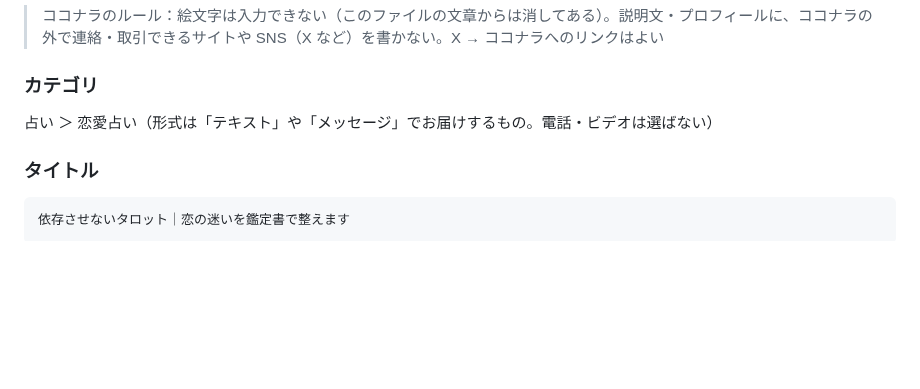
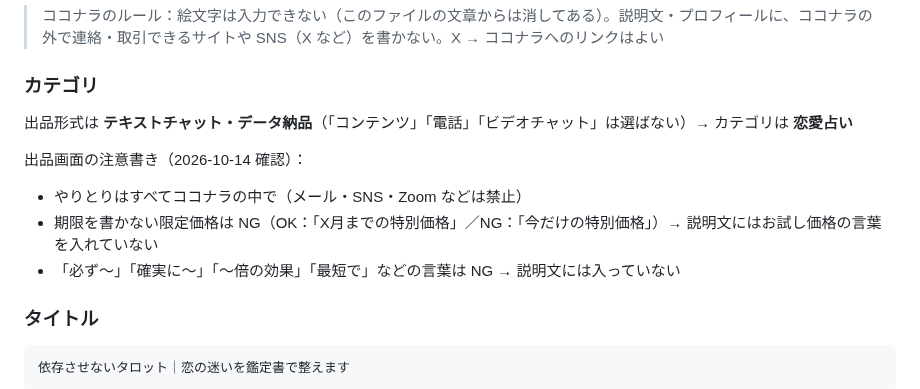
Before and after one commit to chi330-lab/love-animal-shindan, a Markdown page: kurin/coconala-listing.md, the part around the change. Rendered like a GitHub page; blank space fills up the shorter version.

Commit message:
Record Coconala category rules; state trial-price condition in X post
Co-Authored-By: Claude Opus 5.5 <noreply@anthropic.com>
Claude-Session: https://claude.ai/code/session_01LHZpZhVnSr9ThKgmUe1HjH

````diff
--- a/kurin/coconala-listing.md
+++ b/kurin/coconala-listing.md
@@ -35,7 +35,12 @@
 > ココナラのルール：絵文字は入力できない（このファイルの文章からは消してある）。説明文・プロフィールに、ココナラの外で連絡・取引できるサイトや SNS（X など）を書かない。X → ココナラへのリンクはよい
 
 ### カテゴリ
-占い ＞ 恋愛占い（形式は「テキスト」や「メッセージ」でお届けするもの。電話・ビデオは選ばない）
+出品形式は **テキストチャット・データ納品**（「コンテンツ」「電話」「ビデオチャット」は選ばない）→ カテゴリは **恋愛占い**
+
+出品画面の注意書き（2026-10-14 確認）：
+- やりとりはすべてココナラの中で（メール・SNS・Zoom などは禁止）
+- 期限を書かない限定価格は NG（OK：「X月までの特別価格」／NG：「今だけの特別価格」）→ 説明文にはお試し価格の言葉を入れていない
+- 「必ず〜」「確実に〜」「〜倍の効果」「最短で」などの言葉は NG → 説明文には入っていない
 
 ### タイトル
 ```
````
Also changed, not shown: kurin/x-posts-coconala-launch.md (+2 -1 lines).
